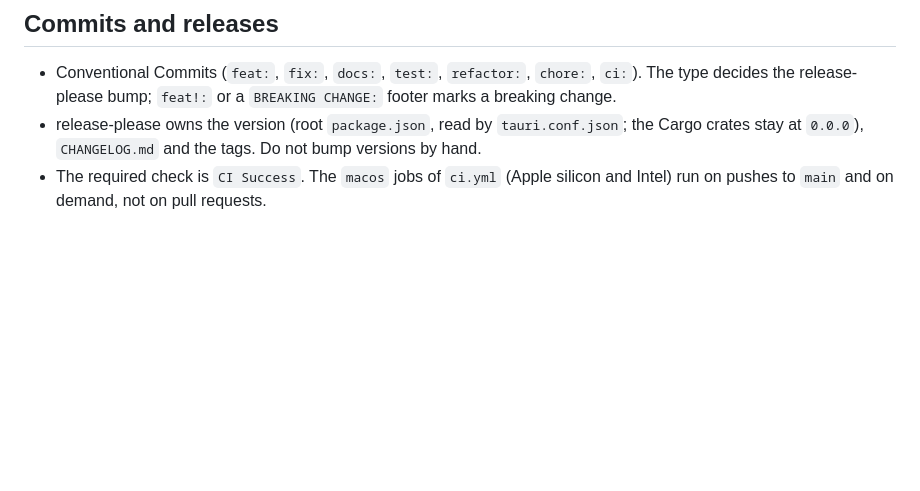
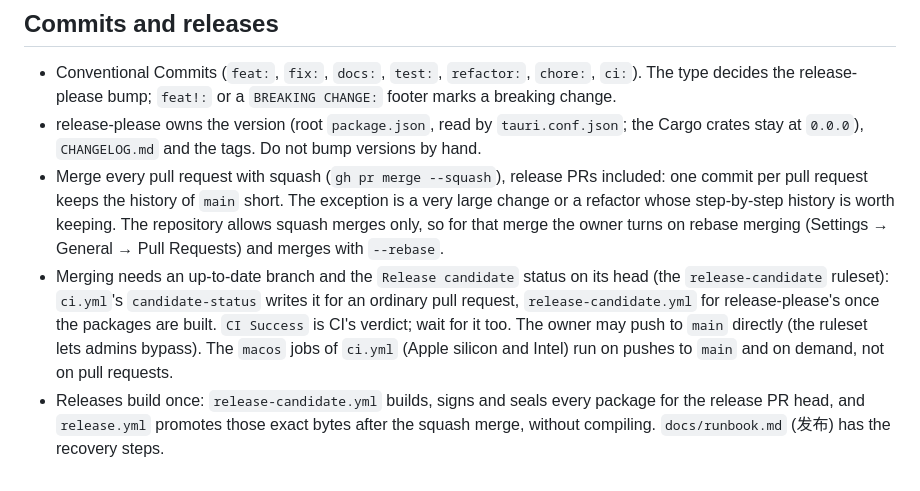
Before and after one commit to sunerpy/voltip, a Markdown page: AGENTS.md, the part around the change. GitHub-like rendering; blank space fills up the shorter version.

Commit message:
docs(agents): squash every merge, and what a merge into main now needs
Pull requests, release PRs included, merge with squash; a very large change or a refactor whose
steps are worth keeping is the exception (rebase merging is switched on for that merge). The
required check is the Release candidate status with an up-to-date branch, not CI Success, and
releases build once on the release PR.

Co-Authored-By: Claude Opus 5.5 (1M context) <noreply@anthropic.com>

```diff
--- a/AGENTS.md
+++ b/AGENTS.md
@@ -79,4 +79,17 @@ make help                        # everything else
   decides the release-please bump; `feat!:` or a `BREAKING CHANGE:` footer marks a breaking change.
 - release-please owns the version (root `package.json`, read by `tauri.conf.json`; the Cargo crates
   stay at `0.0.0`), `CHANGELOG.md` and the tags. Do not bump versions by hand.
-- The required check is `CI Success`. The `macos` jobs of `ci.yml` (Apple silicon and Intel) run on pushes to `main` and on demand, not on pull requests.
+- Merge every pull request with squash (`gh pr merge --squash`), release PRs included: one commit
+  per pull request keeps the history of `main` short. The exception is a very large change or a
+  refactor whose step-by-step history is worth keeping. The repository allows squash merges only,
+  so for that merge the owner turns on rebase merging (Settings → General → Pull Requests) and
+  merges with `--rebase`.
+- Merging needs an up-to-date branch and the `Release candidate` status on its head (the
+  `release-candidate` ruleset): `ci.yml`'s `candidate-status` writes it for an ordinary pull request,
+  `release-candidate.yml` for release-please's once the packages are built. `CI Success` is CI's
+  verdict; wait for it too. The owner may push to `main` directly (the ruleset lets admins bypass).
+  The `macos` jobs of `ci.yml` (Apple silicon and Intel) run on pushes to `main` and on demand, not
+  on pull requests.
+- Releases build once: `release-candidate.yml` builds, signs and seals every package for the
+  release PR head, and `release.yml` promotes those exact bytes after the squash merge, without
+  compiling. `docs/runbook.md` (发布) has the recovery steps.
```
